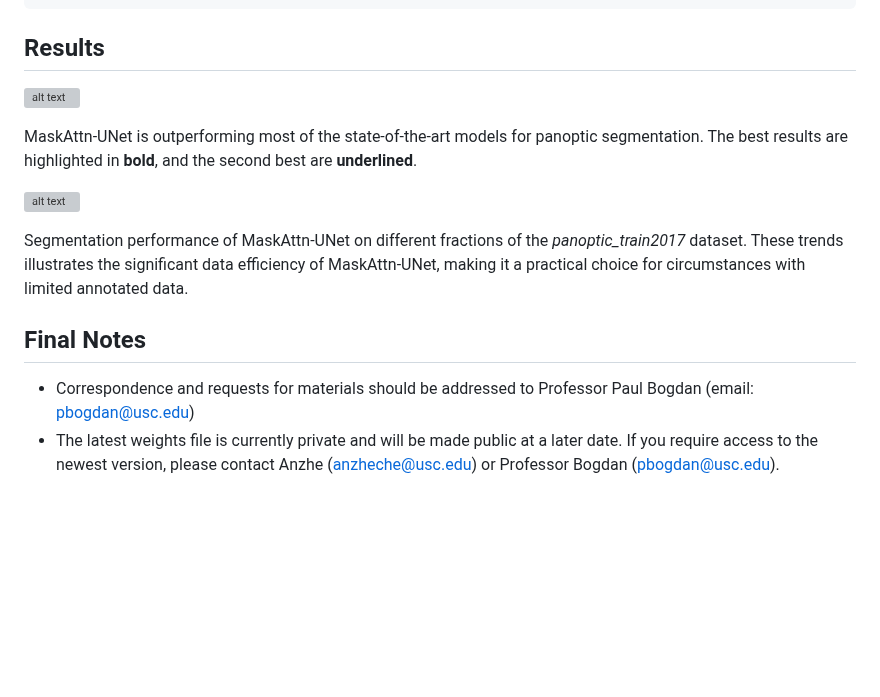
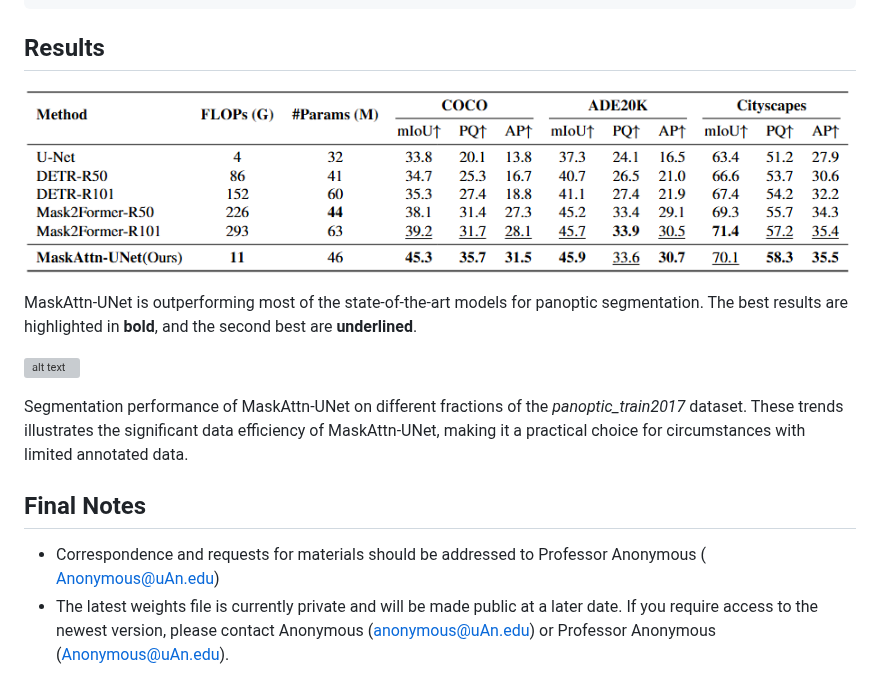
Before and after one commit to Belis0811/MaskUnet, a Markdown page: README.md, the part around the change. Drawn GitHub-style; blank space fills up the shorter version; grey boxes are pictures that could not be loaded.

````diff
--- a/README.md
+++ b/README.md
@@ -97,7 +97,7 @@ python ade_semantic.py
 ```
 
 ## Results
-![alt text](figures/figurescomparison.png?raw=true "Comparison with SOTA Models")
+![alt text](figures/comparison.png?raw=true "Comparison with SOTA Models")
 
 MaskAttn-UNet is outperforming most of the state-of-the-art models for panoptic segmentation. The best results are highlighted in **bold**, and the second best are **underlined**.
 
@@ -106,5 +106,5 @@ MaskAttn-UNet is outperforming most of the state-of-the-art models for panoptic
 Segmentation performance of MaskAttn-UNet on different fractions of the *panoptic_train2017* dataset. These trends illustrates the significant data efficiency of MaskAttn-UNet, making it a practical choice for circumstances with limited annotated data.
 
 ## Final Notes
-* Correspondence and requests for materials should be addressed to Professor Paul Bogdan (email: pbogdan@usc.edu)
-* The latest weights file is currently private and will be made public at a later date. If you require access to the newest version, please contact Anzhe (anzheche@usc.edu) or Professor Bogdan (pbogdan@usc.edu).
+* Correspondence and requests for materials should be addressed to Professor Anonymous  ( Anonymous@uAn.edu)
+* The latest weights file is currently private and will be made public at a later date. If you require access to the newest version, please contact Anonymous (anonymous@uAn.edu) or Professor Anonymous (Anonymous@uAn.edu).
````
